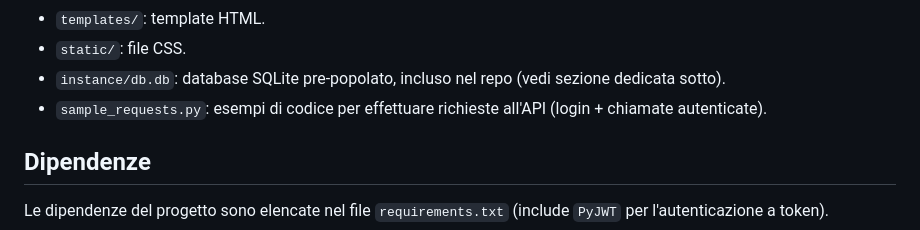
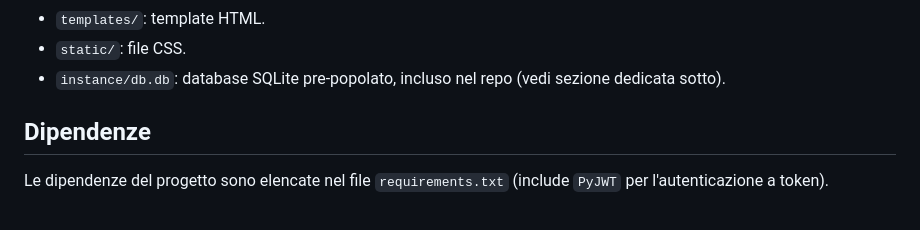
Before and after one commit to bernardoturri-04/WeatherForecastAPI, a Markdown page: README.md, the part around the change. GitHub-like rendering.

```diff
--- a/README.md
+++ b/README.md
@@ -22,7 +22,6 @@ Il progetto è organizzato in moduli/blueprint Flask:
 - `templates/`: template HTML.
 - `static/`: file CSS.
 - `instance/db.db`: database SQLite pre-popolato, incluso nel repo (vedi sezione dedicata sotto).
-- `sample_requests.py`: esempi di codice per effettuare richieste all'API (login + chiamate autenticate).
 
 ## Dipendenze
 
```
